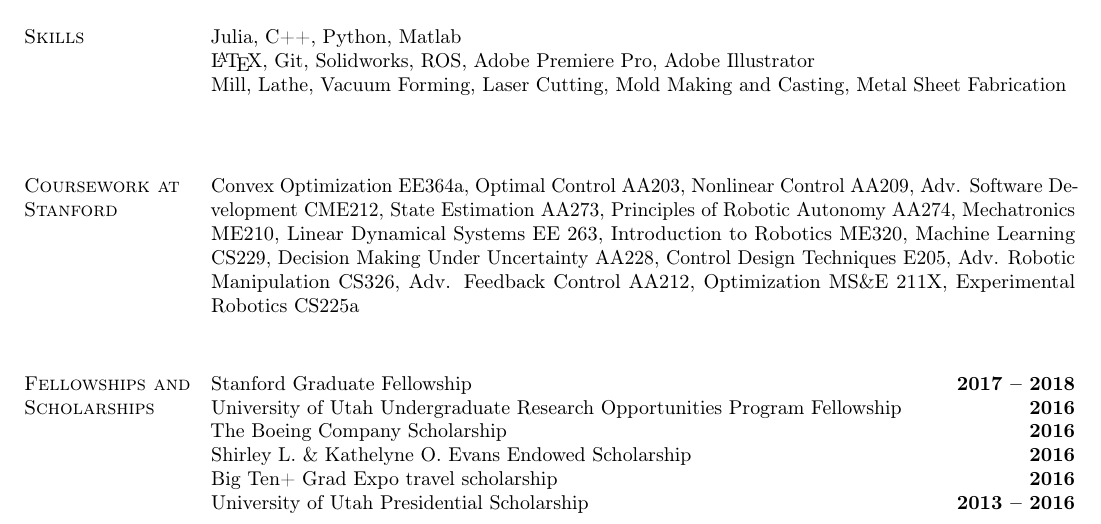
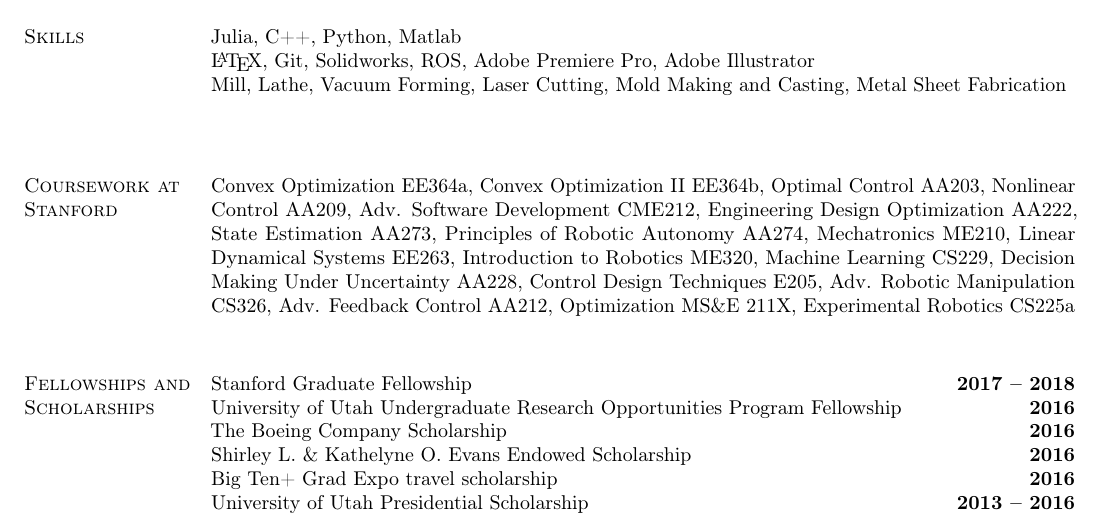
Before and after one commit to thowell/cv, a LaTeX CV (TaylorAHowell.tex): part of page 2 of 2, cut so that both start at the same text. Compiled offline with pdfLaTeX.

Commit message:
update classes

```diff
--- a/TaylorAHowell.tex
+++ b/TaylorAHowell.tex
@@ -132,7 +132,7 @@ Julia, C++, Python, Matlab\\
 Mill, Lathe, Vacuum Forming, Laser Cutting, Mold Making and Casting, Metal Sheet Fabrication\\
 \\
 \section{\sc Coursework at Stanford}
-Convex Optimization EE364a, Optimal Control AA203, Nonlinear Control AA209, Adv. Software Development CME212, State Estimation AA273, Principles of Robotic Autonomy AA274, Mechatronics ME210, Linear Dynamical Systems EE 263, Introduction to Robotics ME320, Machine Learning CS229, Decision Making Under Uncertainty AA228, Control Design Techniques E205, Adv. Robotic Manipulation CS326, Adv. Feedback Control AA212, Optimization MS\&E 211X, Experimental Robotics CS225a
+Convex Optimization EE364a, Convex Optimization II EE364b, Optimal Control AA203, Nonlinear Control AA209, Adv. Software Development CME212, Engineering Design Optimization AA222, State Estimation AA273, Principles of Robotic Autonomy AA274, Mechatronics ME210, Linear Dynamical Systems EE263, Introduction to Robotics ME320, Machine Learning CS229, Decision Making Under Uncertainty AA228, Control Design Techniques E205, Adv. Robotic Manipulation CS326, Adv. Feedback Control AA212, Optimization MS\&E 211X, Experimental Robotics CS225a
 \\
 
 \section{\sc Fellowships and Scholarships}
```
Also changed, not shown: TaylorAHowell.pdf, 2 other files.
